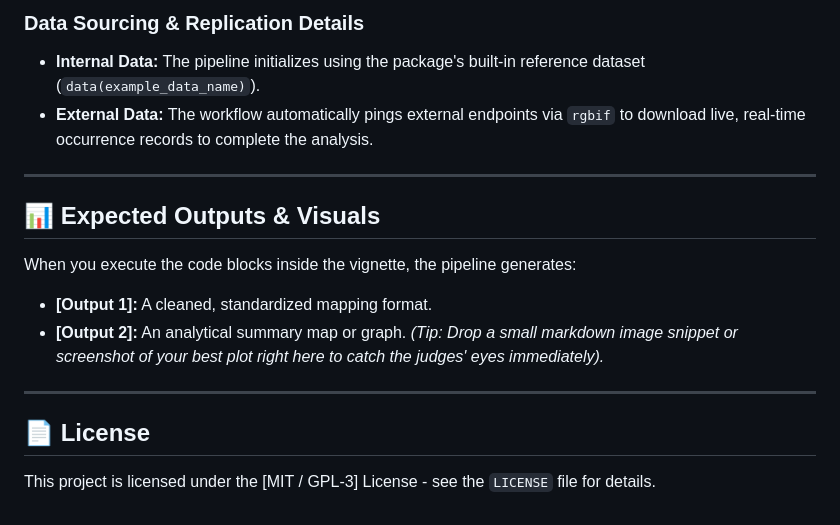
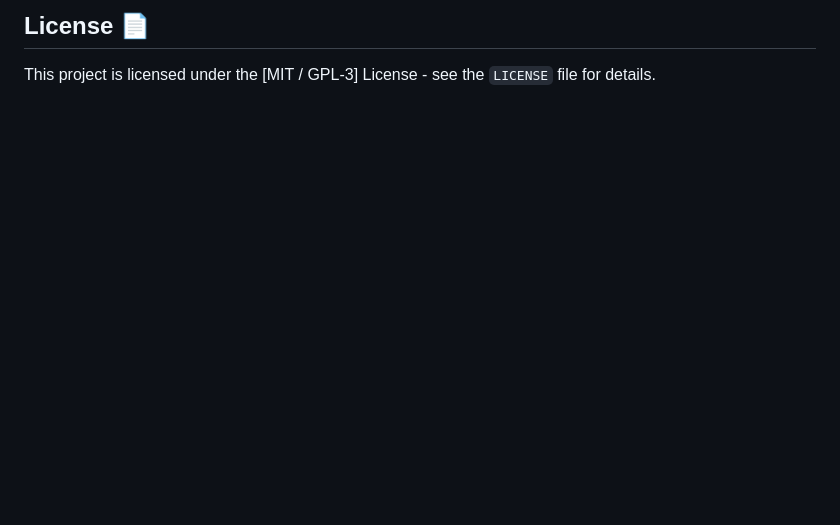
Before and after one commit to RRemelgado/sp2eco, a Markdown page: README.md, the part around one of its changes. GitHub-like rendering; blank space fills up the shorter version.

```diff
--- a/README.md
+++ b/README.md
@@ -94,16 +57,2 @@ vignette("workflow_name", package = "yourPackageName")
-### Data Sourcing & Replication Details
-* **Internal Data:** The pipeline initializes using the package's built-in reference dataset (`data(example_data_name)`).
-* **External Data:** The workflow automatically pings external endpoints via `rgbif` to download live, real-time occurrence records to complete the analysis.
-
----
-
-## 📊 Expected Outputs & Visuals
-
-When you execute the code blocks inside the vignette, the pipeline generates:
-* **[Output 1]:** A cleaned, standardized mapping format.
-* **[Output 2]:** An analytical summary map or graph. *(Tip: Drop a small markdown image snippet or screenshot of your best plot right here to catch the judges' eyes immediately).*
-
----
-
-## 📄 License
+##  License 📄
 This project is licensed under the [MIT / GPL-3] License - see the `LICENSE` file for details.
```
Also changed, not shown: other parts of README.md (+11 -48 lines).
